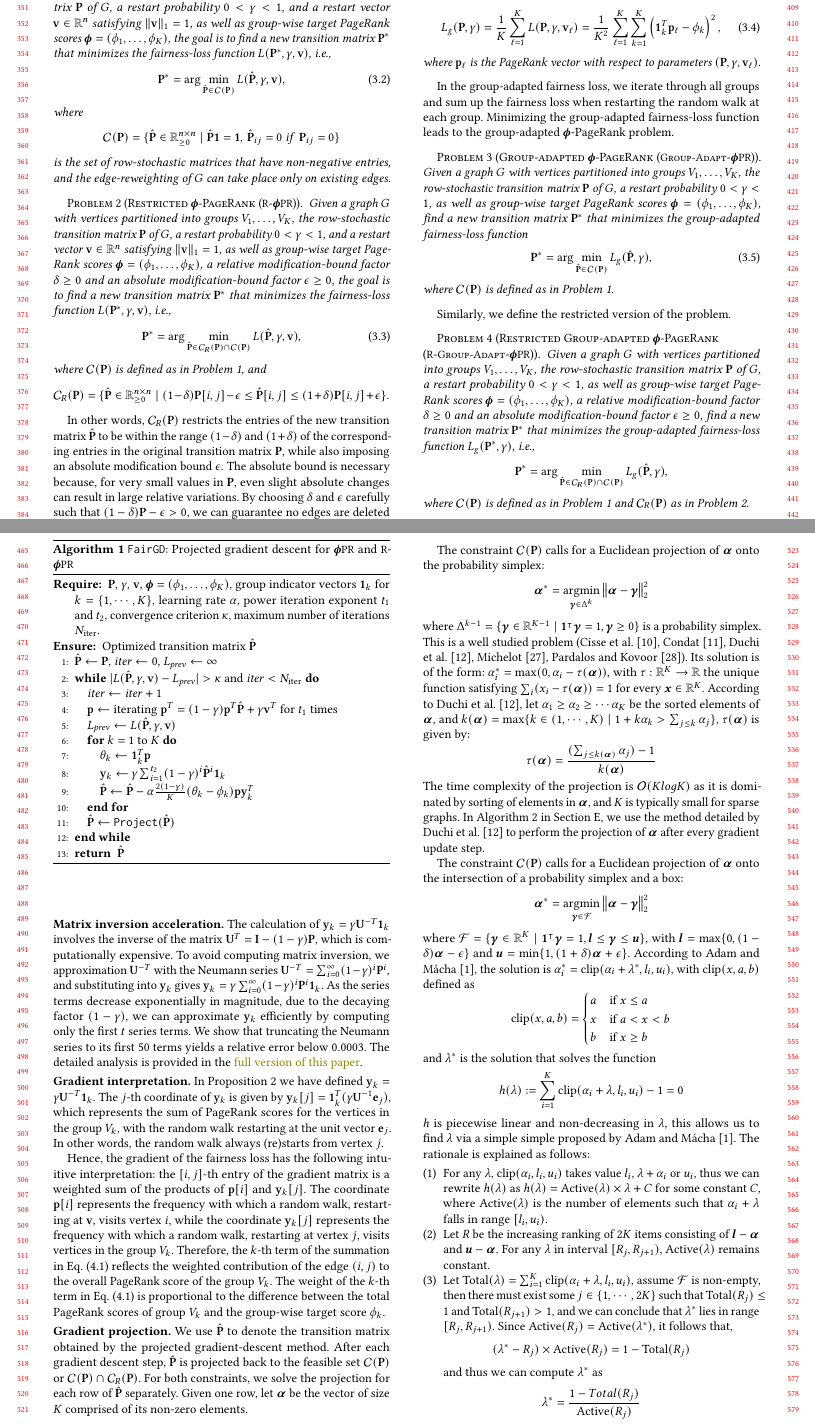
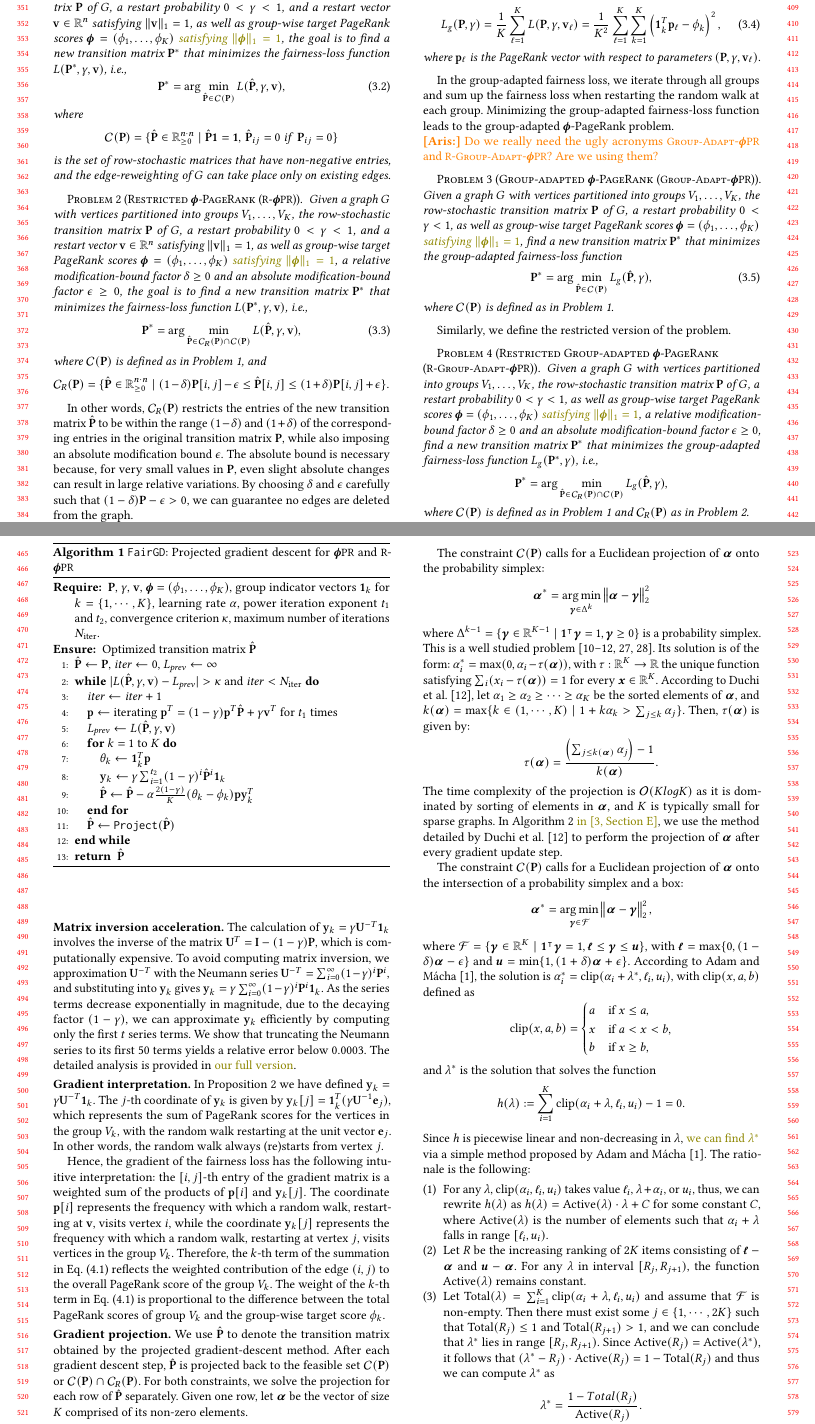
Before and after one commit to HongLWang/Fairness-aware-PageRank-via-edge-reweighting, a LaTeX paper (main.tex, which reads macros.tex): two parts of pages 4 and 5 of 19, joined at a grey line, cut so that both start at the same text. Compiled offline with pdfLaTeX.

Commit message:
full version ref -ag

```diff
--- a/macros.tex
+++ b/macros.tex
@@ -82,7 +82,7 @@
 \newcommand{\lambdaopt}{\ensuremath{\lambda^{*}}\xspace}
 \newcommand{\vectalpha}{\ensuremath{\boldsymbol{\alpha}}\xspace}
 \newcommand{\vectalphaopt}{\ensuremath{\boldsymbol{\alpha}^{*}}\xspace}
-\newcommand{\vectl}{\ensuremath{\boldsymbol{l}}\xspace}
+\newcommand{\vectl}{\ensuremath{\boldsymbol{\ell}}\xspace}
 \newcommand{\vectu}{\ensuremath{\boldsymbol{u}}\xspace}
 \newcommand{\vectr}{\ensuremath{\boldsymbol{\gamma}}\xspace}
 \newcommand{\vectw}{\ensuremath{\vect{w}}\xspace}
--- a/main.tex
+++ b/main.tex
@@ -568,14 +568,14 @@ With the fairness-loss function defined, we introduce two problems that aim to a
 
 \begin{problem}[$\groupDist$-\pagerank (\fpr)]
 \label{problem:fair_problem}
-Given a graph \graph with vertices partitioned into groups $\vertices_1, \ldots, \vertices_\nogroups$, the row-stochastic transition matrix \transmatrix of \graph, a restart probability $0 < \gamma < 1$, and a restart vector $\vectv \in \reals^{\novertices}$ satisfying $\|\vectv\|_1 = 1$, as well as group-wise target \pagerank scores $\groupDist = (\grouppr_1, \ldots, \grouppr_\nogroups)$, the goal is to find a new transition matrix $\newtransmatrixopt$ that minimizes the fairness-loss function $\loss(\newtransmatrixopt, \gamma, \vectv)$, i.e.,
+Given a graph \graph with vertices partitioned into groups $\vertices_1, \ldots, \vertices_\nogroups$, the row-stochastic transition matrix \transmatrix of \graph, a restart probability $0 < \gamma < 1$, and a restart vector $\vectv \in \reals^{\novertices}$ satisfying $\|\vectv\|_1 = 1$, as well as group-wise target \pagerank scores $\groupDist = (\grouppr_1, \ldots, \grouppr_\nogroups)$ \agtext{satisfying $\|\groupDist\|_1 = 1$}, the goal is to find a new transition matrix $\newtransmatrixopt$ that minimizes the fairness-loss function $\loss(\newtransmatrixopt, \gamma, \vectv)$, i.e.,
 \begin{equation}
 \newtransmatrixopt = \arg \min_{\newtransmatrix \in \feasiblematrices(\transmatrix)} \loss(\newtransmatrix, \gamma, \vectv),
 \label{eq:fair_problem}
 \end{equation}
 where
 \begin{equation*}
-\feasiblematrices(\transmatrix) = \{ \newtransmatrix \in \mathbb{R}_{\geq 0}^{\novertices \times \novertices} \mid \newtransmatrix \uniformvect = \uniformvect, \, \newtransmatrix_{ij} = 0 \text{ if }~ \transmatrix_{ij} = 0 \}
+\feasiblematrices(\transmatrix) = \{ \newtransmatrix \in \mathbb{R}_{\geq 0}^{\novertices \cdot \novertices} \mid \newtransmatrix \uniformvect = \uniformvect, \, \newtransmatrix_{ij} = 0 \text{ if }~ \transmatrix_{ij} = 0 \}
 \end{equation*}
 is the set of row-stochastic matrices that have non-negative entries, and the edge-reweighting of \graph can take place only on existing edges.
 \end{problem}
@@ -583,7 +583,7 @@ is the set of row-stochastic matrices that have non-negative entries, and the ed
 
 \begin{problem}[Restricted $\groupDist$-\pagerank (\resfpr)]
 \label{problem:restricted-fair_problem}
-Given a graph~\graph with vertices partitioned into groups $\vertices_1, \ldots, \vertices_\nogroups$, the row-stochastic transition matrix $\transmatrix$ of \graph, a restart probability $0 < \gamma < 1$, and a restart vector $\vectv \in \reals^{\novertices}$ satisfying $\|\vectv\|_1 = 1$, as well as group-wise target \pagerank scores $\groupDist = (\grouppr_1, \ldots, \grouppr_\nogroups)$, a relative modification-bound factor $\boundfactor \ge 0$ and an absolute modification-bound factor $\absboundfactor \ge 0$, the goal is to find a new transition matrix $\newtransmatrixopt$ that minimizes the fairness-loss function $\loss(\newtransmatrixopt, \gamma, \vectv)$, i.e.,
+Given a graph~\graph with vertices partitioned into groups $\vertices_1, \ldots, \vertices_\nogroups$, the row-stochastic transition matrix $\transmatrix$ of \graph, a restart probability $0 < \gamma < 1$, and a restart vector $\vectv \in \reals^{\novertices}$ satisfying $\|\vectv\|_1 = 1$, as well as group-wise target \pagerank scores $\groupDist = (\grouppr_1, \ldots, \grouppr_\nogroups)$ \agtext{satisfying $\|\groupDist\|_1 = 1$}, a relative modification-bound factor $\boundfactor \ge 0$ and an absolute modification-bound factor $\absboundfactor \ge 0$, the goal is to find a new transition matrix $\newtransmatrixopt$ that minimizes the fairness-loss function $\loss(\newtransmatrixopt, \gamma, \vectv)$, i.e.,
 \begin{equation}
 \newtransmatrixopt = \arg \min_{\newtransmatrix \in \resfeasiblematrices(\transmatrix) \cap \feasiblematrices(\transmatrix)} \loss(\newtransmatrix, \gamma, \vectv),
 \label{eq:restrict_fair_problem}
@@ -668,9 +669,12 @@ when restarting the random walk at each group.
 Minimizing the group-adapted fairness-loss function
 leads to the group-adapted \phiPageRank problem.
 
+\aris{Do we really need the ugly acronyms \gafpr and \resgafpr?
+Are we using them?}
+
 \begin{problem}[Group-adapted \phiPageRank (\gafpr)]
 \label{problem:cross-fair-loss}
-Given a graph \graph with vertices partitioned into groups $\vertices_1, \ldots, \vertices_\nogroups$, the row-stochastic transition matrix \transmatrix of \graph, a restart probability $0 < \gamma < 1$, as well as group-wise target \pagerank scores $\groupDist = (\grouppr_1, \ldots, \grouppr_\nogroups)$, find a new transition matrix $\newtransmatrixopt$ that minimizes the group-adapted fairness-loss function
+Given a graph \graph with vertices partitioned into groups $\vertices_1, \ldots, \vertices_\nogroups$, the row-stochastic transition matrix \transmatrix of \graph, a restart probability $0 < \gamma < 1$, as well as group-wise target \pagerank scores $\groupDist = (\grouppr_1, \ldots, \grouppr_\nogroups)$ \agtext{satisfying $\|\groupDist\|_1 = 1$}, find a new transition matrix $\newtransmatrixopt$ that minimizes the group-adapted fairness-loss function
 % Given a graph $\graph = (\vertices, \edges)$ with
 % row-stochastic transition matrix \transmatrix,
 % a restart probability $0 < \gamma < 1$,
@@ -690,7 +694,7 @@ version of the problem.
 
 \begin{problem}[Restricted Group-adapted \phiPageRank \\ (\resgafpr)]
 \label{problem:cross-restricted-fair-loss}
-Given a graph \graph with vertices partitioned into groups $\vertices_1, \ldots, \vertices_\nogroups$, the row-stochastic transition matrix $\transmatrix$ of \graph, a restart probability $0 < \gamma < 1$, as well as group-wise target \pagerank scores $\groupDist = (\grouppr_1, \ldots, \grouppr_\nogroups)$, a relative modification-bound factor $\boundfactor \ge 0$ and an absolute modification-bound factor $\absboundfactor \ge 0$, find a new transition matrix $\newtransmatrixopt$ that minimizes the group-adapted fairness-loss function $\groupAdapLoss(\newtransmatrixopt, \gamma)$, i.e.,
+Given a graph \graph with vertices partitioned into groups $\vertices_1, \ldots, \vertices_\nogroups$, the row-stochastic transition matrix $\transmatrix$ of \graph, a restart probability $0 < \gamma < 1$, as well as group-wise target \pagerank scores $\groupDist = (\grouppr_1, \ldots, \grouppr_\nogroups)$ \agtext{satisfying $\|\groupDist\|_1 = 1$}, a relative modification-bound factor $\boundfactor \ge 0$ and an absolute modification-bound factor $\absboundfactor \ge 0$, find a new transition matrix $\newtransmatrixopt$ that minimizes the group-adapted fairness-loss function $\groupAdapLoss(\newtransmatrixopt, \gamma)$, i.e.,
 \begin{equation*}
     \newtransmatrixopt = \arg\min_{\newtransmatrix \in \resfeasiblematrices(\transmatrix) \cap \feasiblematrices(\transmatrix)}
                          \groupAdapLoss(\newtransmatrix, \gamma),
@@ -908,7 +912,7 @@ As the series terms decrease exponentially in mag\-ni\-tude,
 due to the decaying factor $(1-\gamma)$,
 we can approximate $\vecty_\agroup$ efficiently
 by computing only the first $t$~series terms.
-\textcolor{black}{We show that truncating the Neumann series to its first $50$ terms yields a relative error below $0.0003$. The detailed analysis is provided in the \agtext{full version of this paper}.}
+\textcolor{black}{We show that truncating the Neumann series to its first $50$ terms yields a relative error below $0.0003$. The detailed analysis is provided in \agtext{our full version}.}
 
 % $\vecty_\agroup$ with a power iteration:
 % \begin{equation}\label{eq:power_iteration}
@@ -976,13 +980,13 @@ For both constraints, we solve the projection for each row of $\newtransmatrix$
 
 The constraint $\feasiblematrices(\transmatrix)$ calls for a Euclidean projection of $\vectalpha$ onto the probability simplex:
 \begin{equation*}
-    \vectalphaopt  =\underset {\vectr \in  \Delta ^{k}}{\text{argmin}} \left\| \vectalpha - \vectr \right\|_2^2
+    \vectalphaopt  =\underset {\vectr \in  \Delta ^{k}}{\arg\min} \left\| \vectalpha - \vectr \right\|_2^2
 \end{equation*}
-where $\Delta ^{k-1} = \{ \vectr \in \mathbb{R}^{K-1} \mid \mathbf{1}^{\intercal} \vectr = 1, \vectr \geq 0\}$ is a probability simplex. This is a well studied problem (\citet{michelot1986finite, pardalos1990algorithm, duchi2008efficient, condat2016fast, cisse2017parseval}). Its solution is of the form: $\alpha^{*}_i = \max (0, \alpha_i - \tau(\vectalpha))$, with $\tau: \mathbb{R}^{K} \rightarrow \mathbb{R}$ the unique function satisfying $\sum_{i} (x_i - \tau(\vectalpha)) = 1$ for every $\textbf{\textit{x}} \in \mathbb{R}^{K}$. According to \citet{duchi2008efficient}, let $\alpha_1 \geq \alpha_2 \geq \cdots \alpha_{K}$ be the sorted elements of $\vectalpha$, and $k(\vectalpha) = \max\{k \in (1, \cdots, K) \mid 1 + k \alpha_k > \sum_{j \leq k} \alpha_j \} $, $\tau(\vectalpha)$ is given by:
+where $\Delta ^{k-1} = \{ \vectr \in \mathbb{R}^{K-1} \mid \mathbf{1}^{\intercal} \vectr = 1, \vectr \geq 0\}$ is a probability simplex. This is a well studied problem~\citep{michelot1986finite, pardalos1990algorithm, duchi2008efficient, condat2016fast, cisse2017parseval}. Its solution is of the form: $\alpha^{*}_i = \max (0, \alpha_i - \tau(\vectalpha))$, with $\tau: \mathbb{R}^{K} \rightarrow \mathbb{R}$ the unique function satisfying $\sum_{i} (x_i - \tau(\vectalpha)) = 1$ for every $\textbf{\textit{x}} \in \mathbb{R}^{K}$. According to \citet{duchi2008efficient}, let $\alpha_1 \geq \alpha_2 \geq \cdots \geq \alpha_{K}$ be the sorted elements of $\vectalpha$, and $k(\vectalpha) = \max\{k \in (1, \cdots, K) \mid 1 + k \alpha_k > \sum_{j \leq k} \alpha_j \} $. Then, $\tau(\vectalpha)$ is given by:
 \begin{equation*}
-	\tau(\vectalpha) = \frac{(\sum_{j \leq k(\vectalpha)} \alpha_j) -1}{k(\vectalpha)}
+	\tau(\vectalpha) = \frac{\left(\sum_{j \leq k(\vectalpha)} \alpha_j\right) -1}{k(\vectalpha)}.
 \end{equation*}
-The time complexity of the projection is $\mathcal{O}(KlogK)$ as it is dominated by sorting of elements in $\vectalpha$, and $K$ is typically small for sparse graphs. In \Cref{alg:project} in~\Cref{appendix:pseudocode}, we use the method detailed by \citet{duchi2008efficient} to perform the projection of $\vectalpha$ after every gradient update step.
+The time complexity of the projection is $\mathcal{O}(KlogK)$ as it is dominated by sorting of elements in $\vectalpha$, and $K$ is typically small for sparse graphs. In \Cref{alg:project} \agtext{in~\citep[\Cref{appendix:pseudocode}]{fullversion}}, we use the method detailed by \citet{duchi2008efficient} to perform the projection of $\vectalpha$ after every gradient update step.
 % $\feasiblematrices(\transmatrix) {\color{black}\cap \resfeasiblematrices(\transmatrix)}$
 % by the following steps:
 % \begin{enumerate}[leftmargin=*]
@@ -1000,31 +1004,31 @@ The time complexity of the projection is $\mathcal{O}(KlogK)$ as it is dominated
 
 The constraint $\feasiblematrices(\transmatrix)$ calls for a Euclidean projection of $\vectalpha$ onto the intersection of a probability simplex and a box:
 \begin{equation*}
-	\vectalphaopt  =\underset {\vectr \in  \mathcal{F}}{\text{argmin}} \left\| \vectalpha - \vectr \right\|_2^2
+	\vectalphaopt  =\underset {\vectr \in  \mathcal{F}}{\arg\min} \left\| \vectalpha - \vectr \right\|_2^2,
 \end{equation*}
-where $\mathcal{F} = \{ \vectr \in \mathbb{R}^{K} \mid \mathbf{1}^{\intercal} \vectr = 1,  \vectl \leq \vectr \leq \vectu \}$, with $\vectl = \max \{0, (1 - \delta) \vectalpha - \epsilon \}$ and $\vectu = \min \{1, (1 + \delta) \vectalpha + \epsilon \}$. According to \citet{adam2022projections}, the solution is $\alpha_i^* = \text{clip} (\alpha_i + \lambdaopt, l_i, u_i)$, with $\text{clip}(x, a, b)$ defined as
+where $\mathcal{F} = \{ \vectr \in \mathbb{R}^{K} \mid \mathbf{1}^{\intercal} \vectr = 1,  \vectl \leq \vectr \leq \vectu \}$, with $\vectl = \max \{0, (1 - \delta) \vectalpha - \epsilon \}$ and $\vectu = \min \{1, (1 + \delta) \vectalpha + \epsilon \}$. According to \citet{adam2022projections}, the solution is $\alpha_i^* = \text{clip} (\alpha_i + \lambdaopt, \ell_i, u_i)$, with $\text{clip}(x, a, b)$ defined as
 \begin{equation*}
 	\text{clip}(x, a, b) = \begin{cases}
-		a & \text{if } x \leq a \\
-		x & \text{if } a < x < b \\
-		b & \text{if } x \geq b
+		a & \text{if } x \leq a, \\
+		x & \text{if } a < x < b, \\
+		b & \text{if } x \geq b,
 	\end{cases}
 \end{equation*}
 and $\lambdaopt$ is the solution that solves the function
 \begin{equation*}
-	h(\lambda) := \sum_{i=1}^{K} \text{clip}(\alpha_i + \lambda, l_i, u_i) -1 = 0
+	h(\lambda) := \sum_{i=1}^{K} \text{clip}(\alpha_i + \lambda, \ell_i, u_i) -1 = 0.
 \end{equation*}
-$h$ is piecewise linear and non-decreasing in $\lambda$, this allows us to find $\lambda$ via a simple simple proposed by \citet{adam2022projections}. The rationale is explained as follows:
+Since $h$ is piecewise linear and non-decreasing in $\lambda$, \agtext{we can find~$\lambdaopt$} via a simple method proposed by \citet{adam2022projections}. The rationale is the following:
 \begin{enumerate}[leftmargin=*]
-	\item For any $\lambda$, $\clip(\alpha_i, l_i, u_i)$ takes value $l_i$, $\lambda + \alpha_i$ or $u_i$, thus we can rewrite $h(\lambda)$ as $h(\lambda) = \act(\lambda) \times \lambda + C$ for some constant $C$, where $\act(\lambda) $ is the number of elements such that $\alpha_i + \lambda$ falls in range $[l_i, u_i)$.
-	\item Let $R$ be the increasing ranking of $2K$ items consisting of $\vectl - \vectalpha$ and $\vectu - \vectalpha$. For any $\lambda$ in interval $[R_j, R_{j+1})$, $\act(\lambda)$ remains constant.
-	\item Let $\Total(\lambda) = \sum_{i=1}^K \clip(\alpha_i + \lambda, l_i, u_i)$, assume $\mathcal{F}$ is non-empty, then there must exist some $j \in \{1, \cdots, 2K\}$ such that $\Total(R_j) \leq 1$ and $\Total(R_{j+1}) > 1$, and we can conclude that $\lambda^*$ lies in range $[R_j, R_{j+1})$. Since $\act(R_j) = \act(\lambda^*)$, it follows that,
-	\begin{equation*}
-		(\lambda^{*} - R_j) \times \act(R_j) = 1 - \Total(R_j)
-	\end{equation*}
+	\item For any $\lambda$, $\clip(\alpha_i, \ell_i, u_i)$ takes value $\ell_i$, $\lambda + \alpha_i$, or $u_i$, thus, we can rewrite $h(\lambda)$ as $h(\lambda) = \act(\lambda) \cdot \lambda + C$ for some constant~$C$, where $\act(\lambda) $ is the number of elements such that $\alpha_i + \lambda$ falls in range $[\ell_i, u_i)$.
+	\item Let $R$ be the increasing ranking of $2K$ items consisting of $\vectl - \vectalpha$ and $\vectu - \vectalpha$. For any $\lambda$ in interval $[R_j, R_{j+1})$, the function $\act(\lambda)$ remains constant.
+	\item Let $\Total(\lambda) = \sum_{i=1}^K \clip(\alpha_i + \lambda, \ell_i, u_i)$ and assume that $\mathcal{F}$ is non-empty. Then there must exist some $j \in \{1, \cdots, 2K\}$ such that $\Total(R_j) \leq 1$ and $\Total(R_{j+1}) > 1$, and we can conclude that $\lambda^*$ lies in range $[R_j, R_{j+1})$. Since $\act(R_j) = \act(\lambda^*)$, it follows that
+	%\begin{equation*}
+	$(\lambda^{*} - R_j) \cdot \act(R_j) = 1 - \Total(R_j)$
+	%\end{equation*}
 	and thus we can compute $\lambda^{*}$ as
 	\begin{equation*}
-		\lambda^{*} = \frac{1-Total(R_j)}{\act(R_j)}
+		\lambda^{*} = \frac{1-Total(R_j)}{\act(R_j)}.
 	\end{equation*}
 \end{enumerate}
 The time complexity of the projection is also $\mathcal{O}(KlogK)$ because the computation of $\lambda^*$ is dominated by sorting of $2K$ elements in $\vectl-\vectalpha$ and $\vectu-\vectalpha$.
```
Also changed, not shown: main.tex (38 more changed lines).
